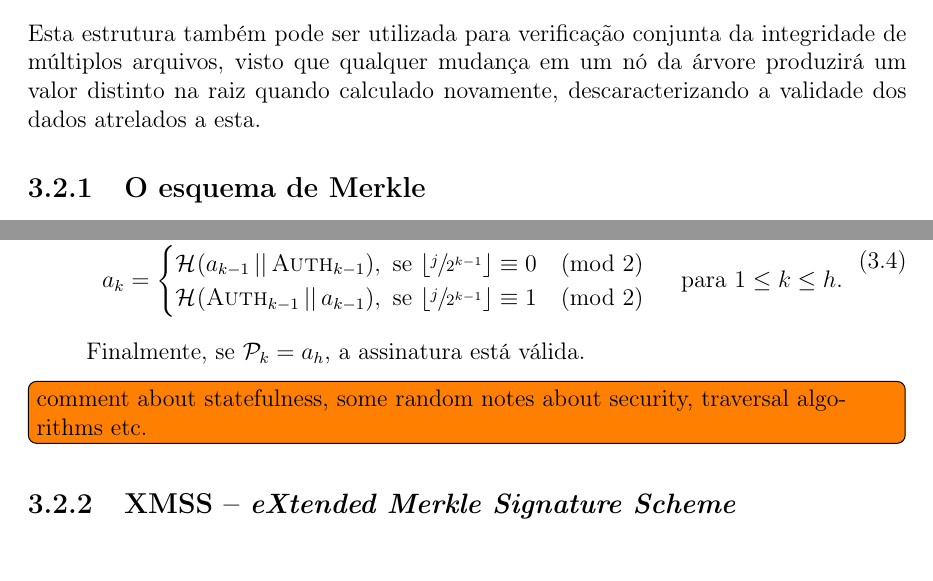
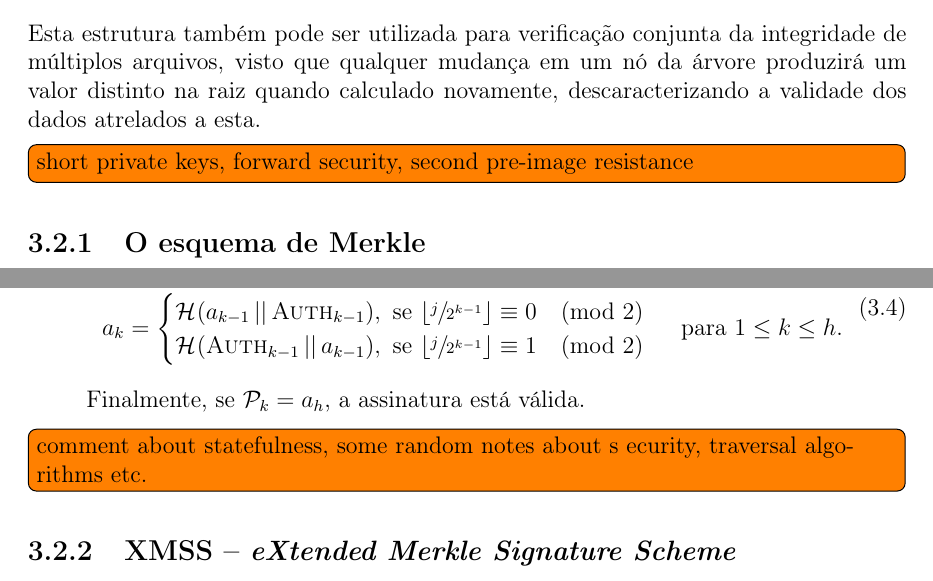
Before and after one commit to zambonin/bsc, a LaTeX document (bsc.tex): two parts of pages 18 and 19 of 23, joined at a grey line, cut so that both start at the same text. Compiled offline with pdfLaTeX.

Commit message:
sharelatex: update bsc.tex from r9620 to r9635

```diff
--- a/bsc.tex
+++ b/bsc.tex
@@ -1039,6 +1039,8 @@ integridade de múltiplos arquivos, visto que qualquer mudança em um nó da
 árvore produzirá um valor distinto na raiz quando calculado novamente,
 descaracterizando a validade dos dados atrelados a esta.
 
+\todo[inline]{short private keys, forward security, second pre-image resistance}
+
 \subsection{O esquema de Merkle}
 
 O primeiro esquema de assinatura digital baseado em árvores de Merkle
@@ -1105,7 +1107,7 @@ considere uma função de resumo criptográfico $\fhash{m}$.
 
 \end{enumerate}
 
-\todo[inline]{comment about statefulness, some random notes about security,
+\todo[inline]{comment about statefulness, some random notes about s ecurity,
 traversal algorithms etc.}
 
 \subsection{XMSS -- \emph{eXtended Merkle Signature Scheme}}
```
